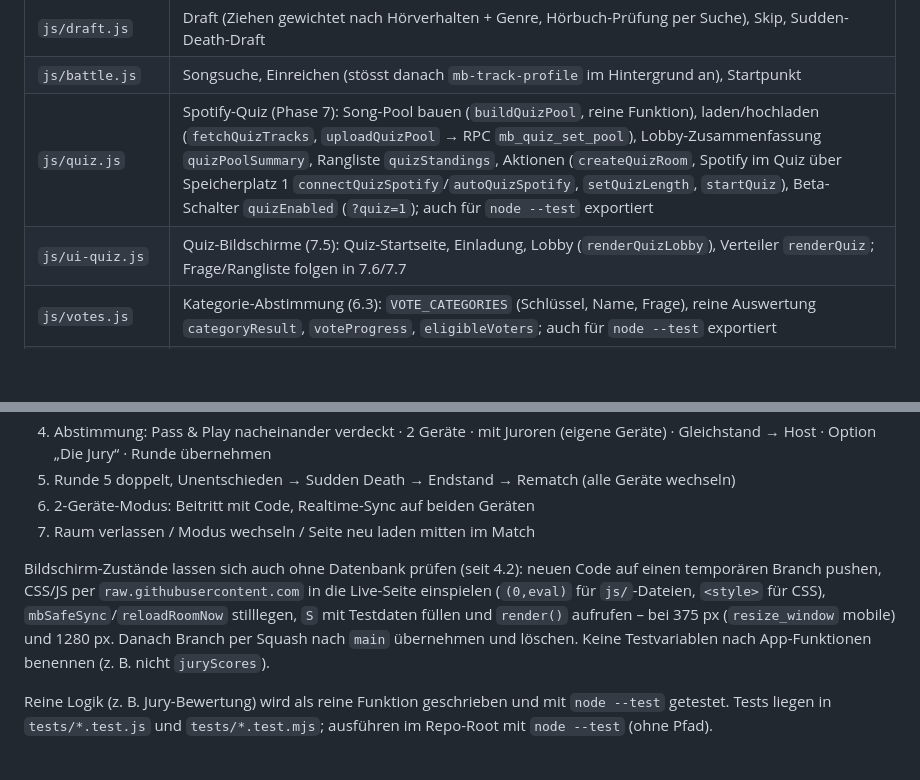
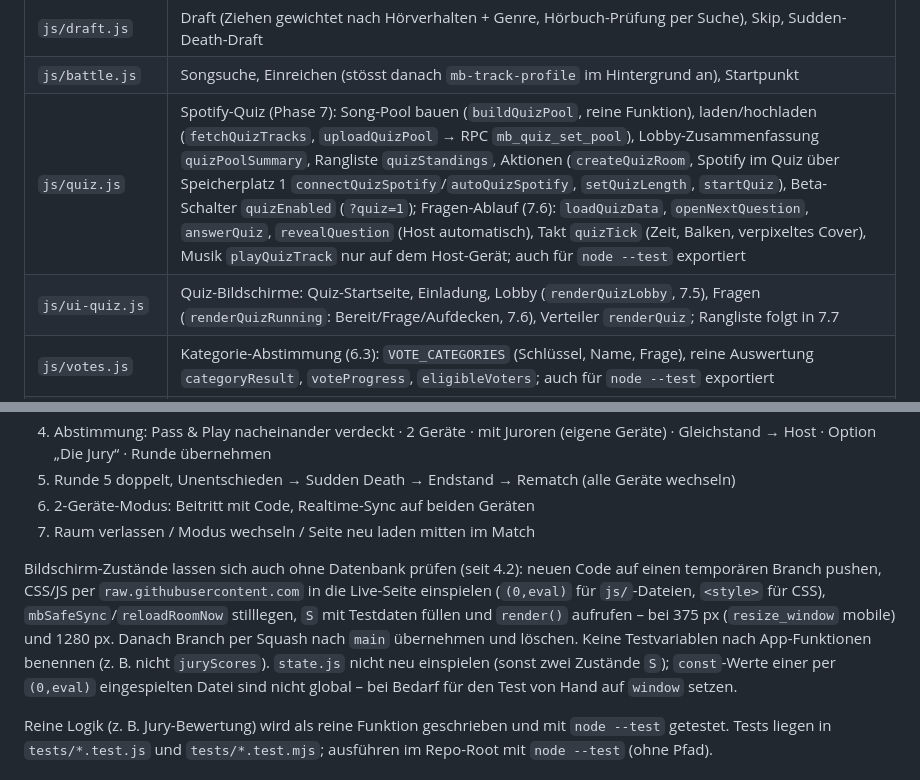
Before and after one commit to MonkeyDsvakidan/MusicBattle, a Markdown page: CLAUDE.md, 2 parts joined by grey strips. Rendered like a GitHub page; blank space fills up the shorter version.

```diff
--- a/CLAUDE.md
+++ b/CLAUDE.md
@@ -51,8 +51,8 @@ UI-Sprache ist **Deutsch (Schweiz, „ss“ statt „ß“)**. Zielgeräte: vor
 | `js/room.js` | Anmeldung, Raum laden/beitreten/erstellen/verlassen, Sync (Realtime + Poll mit Fingerabdruck), `init`, Einladungslink `?join=CODE&m=…` (`readInviteFromUrl`, `joinErrorText`, letzter Name), Rematch (`startRematch`, `followRematch`: alle Geräte folgen `mb_rooms.rematch_room_id`) |
 | `js/draft.js` | Draft (Ziehen gewichtet nach Hörverhalten + Genre, Hörbuch-Prüfung per Suche), Skip, Sudden-Death-Draft |
 | `js/battle.js` | Songsuche, Einreichen (stösst danach `mb-track-profile` im Hintergrund an), Startpunkt |
-| `js/quiz.js` | Spotify-Quiz (Phase 7): Song-Pool bauen (`buildQuizPool`, reine Funktion), laden/hochladen (`fetchQuizTracks`, `uploadQuizPool` → RPC `mb_quiz_set_pool`), Lobby-Zusammenfassung `quizPoolSummary`, Rangliste `quizStandings`, Aktionen (`createQuizRoom`, Spotify im Quiz über Speicherplatz 1 `connectQuizSpotify`/`autoQuizSpotify`, `setQuizLength`, `startQuiz`), Beta-Schalter `quizEnabled` (`?quiz=1`); auch für `node --test` exportiert |
-| `js/ui-quiz.js` | Quiz-Bildschirme (7.5): Quiz-Startseite, Einladung, Lobby (`renderQuizLobby`), Verteiler `renderQuiz`; Frage/Rangliste folgen in 7.6/7.7 |
+| `js/quiz.js` | Spotify-Quiz (Phase 7): Song-Pool bauen (`buildQuizPool`, reine Funktion), laden/hochladen (`fetchQuizTracks`, `uploadQuizPool` → RPC `mb_quiz_set_pool`), Lobby-Zusammenfassung `quizPoolSummary`, Rangliste `quizStandings`, Aktionen (`createQuizRoom`, Spotify im Quiz über Speicherplatz 1 `connectQuizSpotify`/`autoQuizSpotify`, `setQuizLength`, `startQuiz`), Beta-Schalter `quizEnabled` (`?quiz=1`); Fragen-Ablauf (7.6): `loadQuizData`, `openNextQuestion`, `answerQuiz`, `revealQuestion` (Host automatisch), Takt `quizTick` (Zeit, Balken, verpixeltes Cover), Musik `playQuizTrack` nur auf dem Host-Gerät; auch für `node --test` exportiert |
+| `js/ui-quiz.js` | Quiz-Bildschirme: Quiz-Startseite, Einladung, Lobby (`renderQuizLobby`, 7.5), Fragen (`renderQuizRunning`: Bereit/Frage/Aufdecken, 7.6), Verteiler `renderQuiz`; Rangliste folgt in 7.7 |
 | `js/votes.js` | Kategorie-Abstimmung (6.3): `VOTE_CATEGORIES` (Schlüssel, Name, Frage), reine Auswertung `categoryResult`, `voteProgress`, `eligibleVoters`; auch für `node --test` exportiert |
 | `js/jury.js` | Scorecards, eigener Entscheid, „Die Jury“ (`runAIJury` ruft `mb-jury` auf), `roundDecision`, `finalizeRound` |
 | `js/ui-screens.js` | Bildschirme: Start, Lobby, Draft, Battle, Jury (Punktezettel `scorecardTable`, Gürtel `beltBanner`), Tiebreak, Endstand |
@@ -112,7 +112,7 @@ Es gibt keine automatischen Tests für das Frontend. Nach jeder Änderung den be
 6. 2-Geräte-Modus: Beitritt mit Code, Realtime-Sync auf beiden Geräten
 7. Raum verlassen / Modus wechseln / Seite neu laden mitten im Match
 
-Bildschirm-Zustände lassen sich auch ohne Datenbank prüfen (seit 4.2): neuen Code auf einen temporären Branch pushen, CSS/JS per `raw.githubusercontent.com` in die Live-Seite einspielen (`(0,eval)` für `js/`-Dateien, `<style>` für CSS), `mbSafeSync`/`reloadRoomNow` stilllegen, `S` mit Testdaten füllen und `render()` aufrufen – bei 375 px (`resize_window` mobile) und 1280 px. Danach Branch per Squash nach `main` übernehmen und löschen. Keine Testvariablen nach App-Funktionen benennen (z. B. nicht `juryScores`).
+Bildschirm-Zustände lassen sich auch ohne Datenbank prüfen (seit 4.2): neuen Code auf einen temporären Branch pushen, CSS/JS per `raw.githubusercontent.com` in die Live-Seite einspielen (`(0,eval)` für `js/`-Dateien, `<style>` für CSS), `mbSafeSync`/`reloadRoomNow` stilllegen, `S` mit Testdaten füllen und `render()` aufrufen – bei 375 px (`resize_window` mobile) und 1280 px. Danach Branch per Squash nach `main` übernehmen und löschen. Keine Testvariablen nach App-Funktionen benennen (z. B. nicht `juryScores`). `state.js` nicht neu einspielen (sonst zwei Zustände `S`); `const`-Werte einer per `(0,eval)` eingespielten Datei sind nicht global – bei Bedarf für den Test von Hand auf `window` setzen.
 
 Reine Logik (z. B. Jury-Bewertung) wird als reine Funktion geschrieben und mit `node --test` getestet. Tests liegen in `tests/*.test.js` und `tests/*.test.mjs`; ausführen im Repo-Root mit `node --test` (ohne Pfad).
 
```
Also changed, not shown: README.md (+1 -1 lines), ROADMAP.md (+6 -1 lines).
